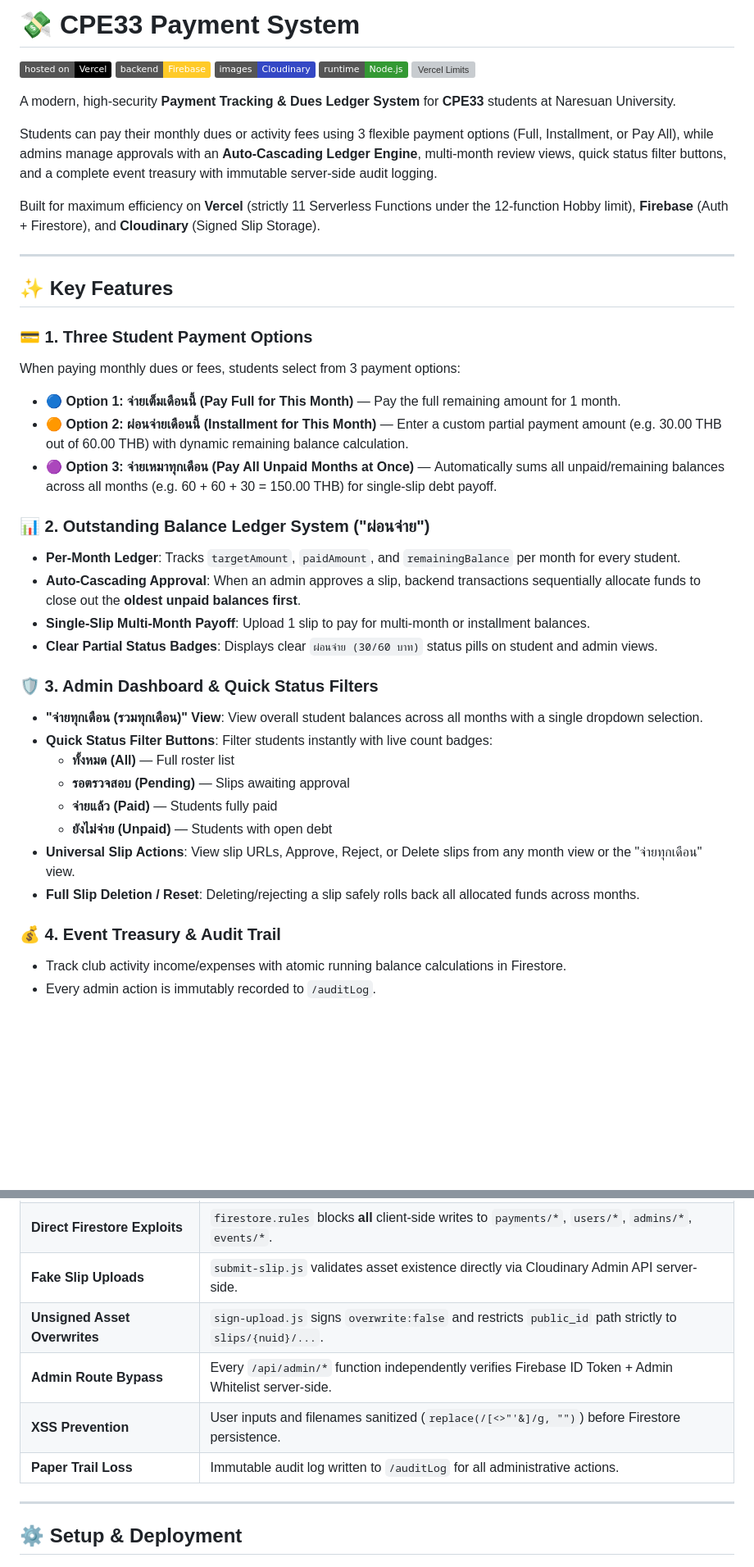
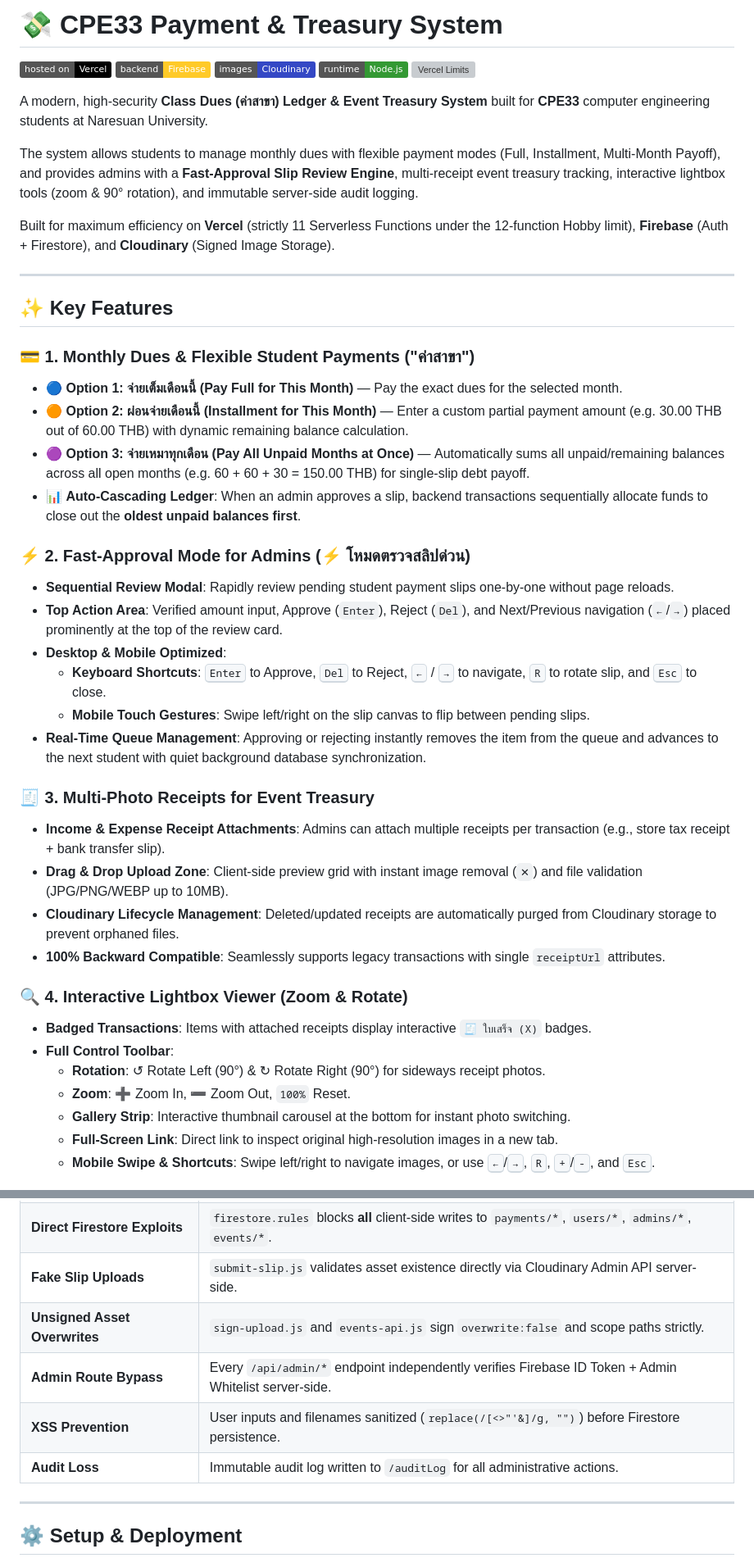
Before and after one commit to blacklgame/cpe33-payment-system, a Markdown page: README.md, 2 parts joined by grey strips. Shown at 82% size. Drawn GitHub-style; badges without logos; blank space fills up the shorter version; grey boxes are pictures that could not be loaded.

Commit message:
docs: update README with Fast Review mode, multi-receipts, and lightbox documentation

```diff
--- a/README.md
+++ b/README.md
@@ -1,4 +1,4 @@
-# 💸 CPE33 Payment System
+# 💸 CPE33 Payment & Treasury System
 
 ![Vercel](https://img.shields.io/badge/hosted%20on-Vercel-black?logo=vercel)
 ![Firebase](https://img.shields.io/badge/backend-Firebase-FFCA28?logo=firebase&logoColor=black)
@@ -6,39 +6,42 @@
 ![Node](https://img.shields.io/badge/runtime-Node.js-339933?logo=node.js&logoColor=white)
 ![Vercel Limits](https://img.shields.io/badge/Vercel%20Functions-11%2F12-brightgreen)
 
-A modern, high-security **Payment Tracking & Dues Ledger System** for **CPE33** students at Naresuan University.
+A modern, high-security **Class Dues (ค่าสาขา) Ledger & Event Treasury System** built for **CPE33** computer engineering students at Naresuan University.
 
-Students can pay their monthly dues or activity fees using 3 flexible payment options (Full, Installment, or Pay All), while admins manage approvals with an **Auto-Cascading Ledger Engine**, multi-month review views, quick status filter buttons, and a complete event treasury with immutable server-side audit logging.
+The system allows students to manage monthly dues with flexible payment modes (Full, Installment, Multi-Month Payoff), and provides admins with a **Fast-Approval Slip Review Engine**, multi-receipt event treasury tracking, interactive lightbox tools (zoom & 90° rotation), and immutable server-side audit logging.
 
-Built for maximum efficiency on **Vercel** (strictly 11 Serverless Functions under the 12-function Hobby limit), **Firebase** (Auth + Firestore), and **Cloudinary** (Signed Slip Storage).
+Built for maximum efficiency on **Vercel** (strictly 11 Serverless Functions under the 12-function Hobby limit), **Firebase** (Auth + Firestore), and **Cloudinary** (Signed Image Storage).
 
 ---
 
 ## ✨ Key Features
 
-### 💳 1. Three Student Payment Options
-When paying monthly dues or fees, students select from 3 payment options:
-- 🔵 **Option 1: จ่ายเต็มเดือนนี้ (Pay Full for This Month)** — Pay the full remaining amount for 1 month.
+### 💳 1. Monthly Dues & Flexible Student Payments ("ค่าสาขา")
+- 🔵 **Option 1: จ่ายเต็มเดือนนี้ (Pay Full for This Month)** — Pay the exact dues for the selected month.
 - 🟠 **Option 2: ผ่อนจ่ายเดือนนี้ (Installment for This Month)** — Enter a custom partial payment amount (e.g. 30.00 THB out of 60.00 THB) with dynamic remaining balance calculation.
-- 🟣 **Option 3: จ่ายเหมาทุกเดือน (Pay All Unpaid Months at Once)** — Automatically sums all unpaid/remaining balances across all months (e.g. 60 + 60 + 30 = 150.00 THB) for single-slip debt payoff.
+- 🟣 **Option 3: จ่ายเหมาทุกเดือน (Pay All Unpaid Months at Once)** — Automatically sums all unpaid/remaining balances across all open months (e.g. 60 + 60 + 30 = 150.00 THB) for single-slip debt payoff.
+- 📊 **Auto-Cascading Ledger**: When an admin approves a slip, backend transactions sequentially allocate funds to close out the **oldest unpaid balances first**.
 
-### 📊 2. Outstanding Balance Ledger System ("ผ่อนจ่าย")
-- **Per-Month Ledger**: Tracks `targetAmount`, `paidAmount`, and `remainingBalance` per month for every student.
-- **Auto-Cascading Approval**: When an admin approves a slip, backend transactions sequentially allocate funds to close out the **oldest unpaid balances first**.
-- **Single-Slip Multi-Month Payoff**: Upload 1 slip to pay for multi-month or installment balances.
-- **Clear Partial Status Badges**: Displays clear `ผ่อนจ่าย (30/60 บาท)` status pills on student and admin views.
+### ⚡ 2. Fast-Approval Mode for Admins (⚡ โหมดตรวจสลิปด่วน)
+- **Sequential Review Modal**: Rapidly review pending student payment slips one-by-one without page reloads.
+- **Top Action Area**: Verified amount input, Approve (`Enter`), Reject (`Del`), and Next/Previous navigation (`←`/`→`) placed prominently at the top of the review card.
+- **Desktop & Mobile Optimized**:
+  - **Keyboard Shortcuts**: <kbd>Enter</kbd> to Approve, <kbd>Del</kbd> to Reject, <kbd>←</kbd> / <kbd>→</kbd> to navigate, <kbd>R</kbd> to rotate slip, and <kbd>Esc</kbd> to close.
+  - **Mobile Touch Gestures**: Swipe left/right on the slip canvas to flip between pending slips.
+- **Real-Time Queue Management**: Approving or rejecting instantly removes the item from the queue and advances to the next student with quiet background database synchronization.
 
-### 🛡️ 3. Admin Dashboard & Quick Status Filters
-- **"จ่ายทุกเดือน (รวมทุกเดือน)" View**: View overall student balances across all months with a single dropdown selection.
-- **Quick Status Filter Buttons**: Filter students instantly with live count badges:
-  - **ทั้งหมด (All)** — Full roster list
-  - **รอตรวจสอบ (Pending)** — Slips awaiting approval
-  - **จ่ายแล้ว (Paid)** — Students fully paid
-  - **ยังไม่จ่าย (Unpaid)** — Students with open debt
-- **Universal Slip Actions**: View slip URLs, Approve, Reject, or Delete slips from any month view or the "จ่ายทุกเดือน" view.
-- **Full Slip Deletion / Reset**: Deleting/rejecting a slip safely rolls back all allocated funds across months.
+### 🧾 3. Multi-Photo Receipts for Event Treasury
+- **Income & Expense Receipt Attachments**: Admins can attach multiple receipts per transaction (e.g., store tax receipt + bank transfer slip).
+- **Drag & Drop Upload Zone**: Client-side preview grid with instant image removal (`✕`) and file validation (JPG/PNG/WEBP up to 10MB).
+- **Cloudinary Lifecycle Management**: Deleted/updated receipts are automatically purged from Cloudinary storage to prevent orphaned files.
+- **100% Backward Compatible**: Seamlessly supports legacy transactions with single `receiptUrl` attributes.
 
-### 💰 4. Event Treasury & Audit Trail
-- Track club activity income/expenses with atomic running balance calculations in Firestore.
-- Every admin action is immutably recorded to `/auditLog`.
+### 🔍 4. Interactive Lightbox Viewer (Zoom & Rotate)
+- **Badged Transactions**: Items with attached receipts display interactive `🧾 ใบเสร็จ (X)` badges.
+- **Full Control Toolbar**:
+  - **Rotation**: ↺ Rotate Left (90°) & ↻ Rotate Right (90°) for sideways receipt photos.
+  - **Zoom**: ➕ Zoom In, ➖ Zoom Out, `100%` Reset.
+  - **Gallery Strip**: Interactive thumbnail carousel at the bottom for instant photo switching.
+  - **Full-Screen Link**: Direct link to inspect original high-resolution images in a new tab.
+  - **Mobile Swipe & Shortcuts**: Swipe left/right to navigate images, or use <kbd>←</kbd>/<kbd>→</kbd>, <kbd>R</kbd>, <kbd>+</kbd>/<kbd>-</kbd>, and <kbd>Esc</kbd>.
 
@@ -129,10 +166,10 @@ All endpoints reside in `/api` and strictly comply with Vercel serverless bounds
 | **Student Impersonation** | Google OAuth (`@nu.ac.th`) strictly enforced; Firebase Auth custom token binds `auth.uid == nuid`. |
 | **Direct Firestore Exploits** | `firestore.rules` blocks **all** client-side writes to `payments/*`, `users/*`, `admins/*`, `events/*`. |
 | **Fake Slip Uploads** | `submit-slip.js` validates asset existence directly via Cloudinary Admin API server-side. |
-| **Unsigned Asset Overwrites** | `sign-upload.js` signs `overwrite:false` and restricts `public_id` path strictly to `slips/{nuid}/...`. |
-| **Admin Route Bypass** | Every `/api/admin/*` function independently verifies Firebase ID Token + Admin Whitelist server-side. |
+| **Unsigned Asset Overwrites** | `sign-upload.js` and `events-api.js` sign `overwrite:false` and scope paths strictly. |
+| **Admin Route Bypass** | Every `/api/admin/*` endpoint independently verifies Firebase ID Token + Admin Whitelist server-side. |
 | **XSS Prevention** | User inputs and filenames sanitized (`replace(/[<>"'&]/g, "")`) before Firestore persistence. |
-| **Paper Trail Loss** | Immutable audit log written to `/auditLog` for all administrative actions. |
+| **Audit Loss** | Immutable audit log written to `/auditLog` for all administrative actions. |
 
 ---
 
```
Also changed, not shown: other parts of README.md (+57 -23 lines).
